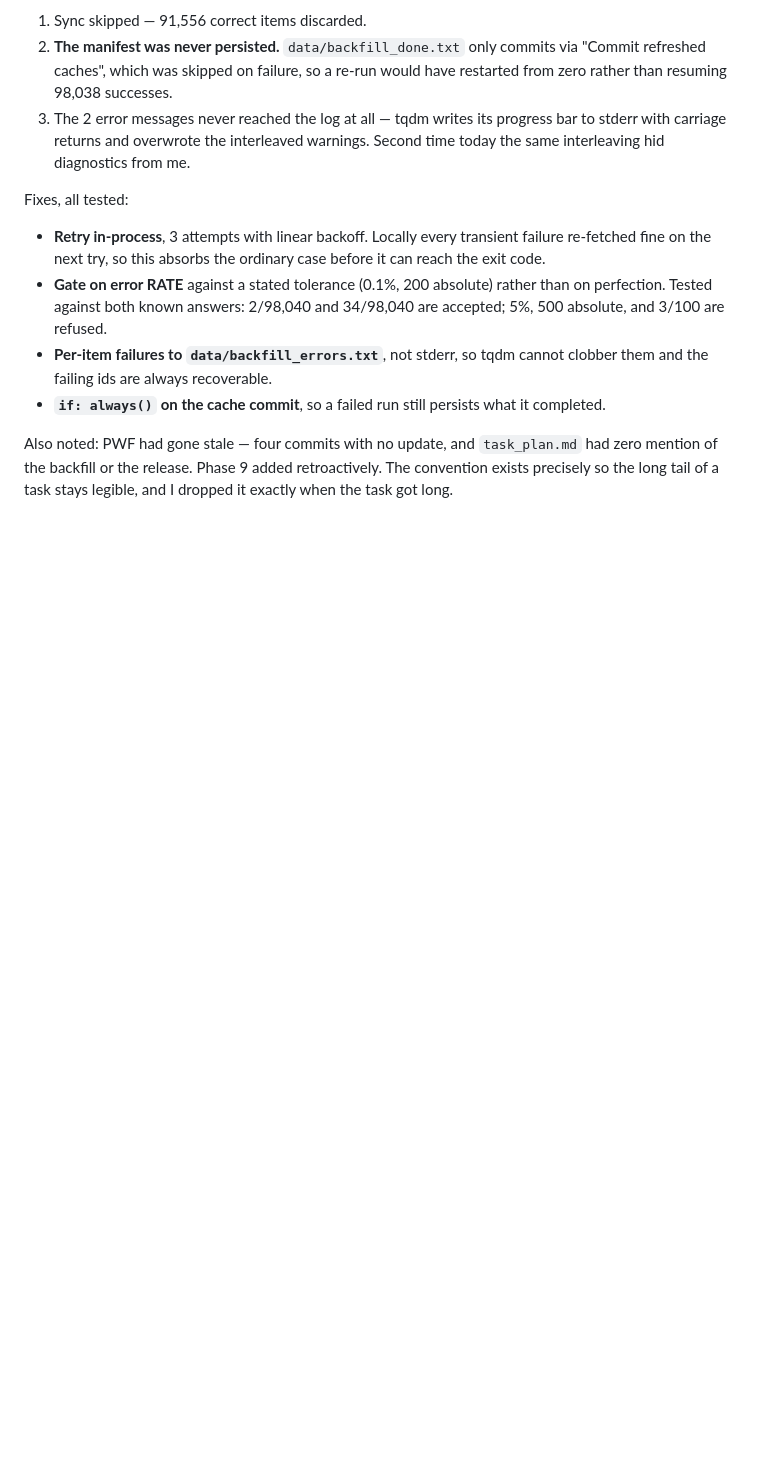
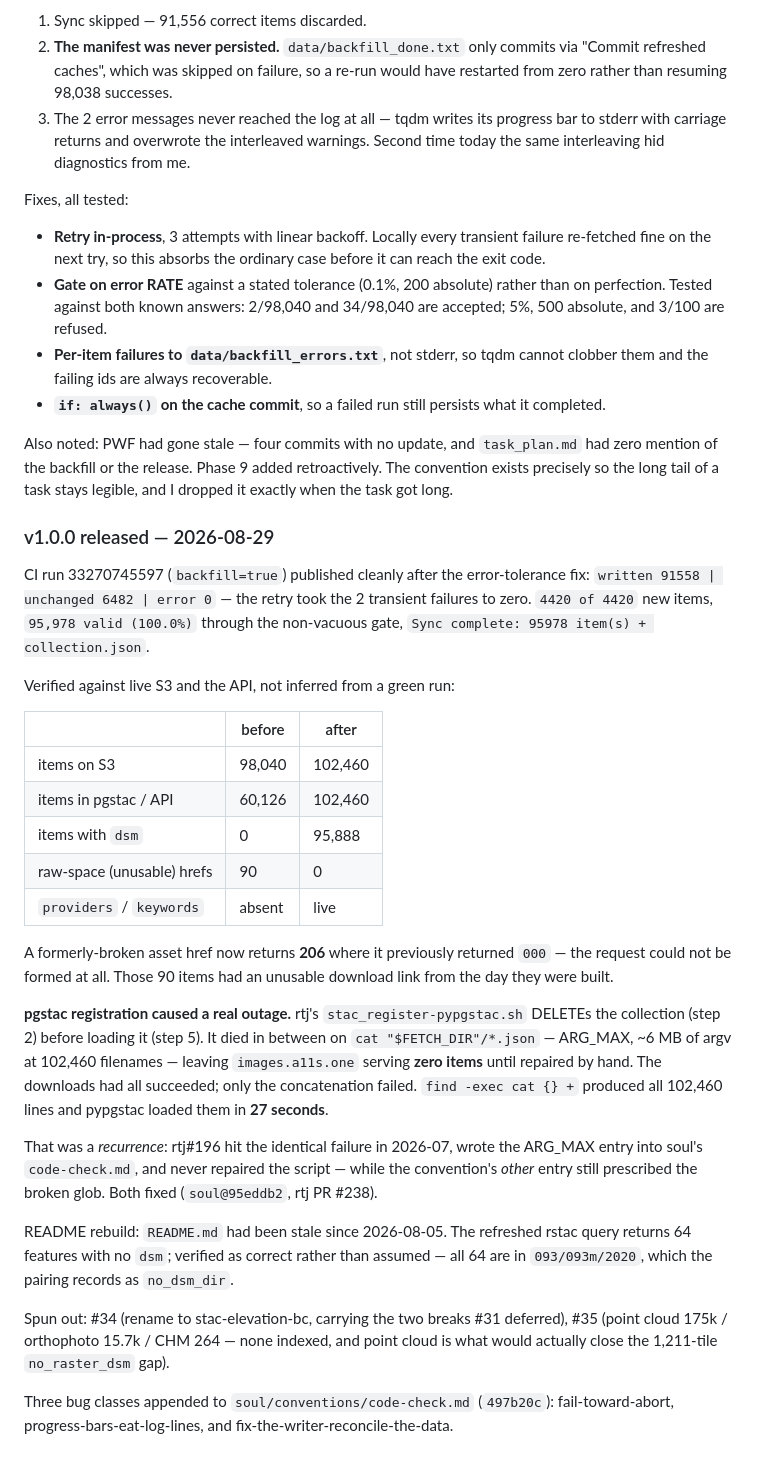
Before and after one commit to NewGraphEnvironment/stac_dem_bc, a Markdown page: planning/active/progress.md, the part around the change. Rendered like a GitHub page; blank space fills up the shorter version.

Commit message:
Sync PWF: v1.0.0 released and verified
Phase 9 complete. Records the pgstac outage (ARG_MAX in rtj's registration
script, a recurrence of rtj#196) and the spun-out issues #34/#35.

Co-Authored-By: Claude Opus 5 <noreply@anthropic.com>
Claude-Session: https://claude.ai/code/session_01WTTLWXTm7bCZ97gCL26o21

```diff
--- a/planning/active/progress.md
+++ b/planning/active/progress.md
@@ -225,3 +225,47 @@ Also noted: PWF had gone stale — four commits with no update, and `task_plan.m
 had zero mention of the backfill or the release. Phase 9 added retroactively.
 The convention exists precisely so the long tail of a task stays legible, and I
 dropped it exactly when the task got long.
+
+### v1.0.0 released — 2026-08-29
+
+CI run 33270745597 (`backfill=true`) published cleanly after the error-tolerance
+fix: `written 91558 | unchanged 6482 | error 0` — the retry took the 2 transient
+failures to zero. `4420 of 4420` new items, `95,978 valid (100.0%)` through the
+non-vacuous gate, `Sync complete: 95978 item(s) + collection.json`.
+
+Verified against live S3 and the API, not inferred from a green run:
+
+| | before | after |
+|---|---|---|
+| items on S3 | 98,040 | 102,460 |
+| items in pgstac / API | 60,126 | 102,460 |
+| items with `dsm` | 0 | 95,888 |
+| raw-space (unusable) hrefs | 90 | 0 |
+| `providers` / `keywords` | absent | live |
+
+A formerly-broken asset href now returns **206** where it previously returned
+`000` — the request could not be formed at all. Those 90 items had an unusable
+download link from the day they were built.
+
+**pgstac registration caused a real outage.** rtj's `stac_register-pypgstac.sh`
+DELETEs the collection (step 2) before loading it (step 5). It died in between on
+`cat "$FETCH_DIR"/*.json` — ARG_MAX, ~6 MB of argv at 102,460 filenames — leaving
+`images.a11s.one` serving **zero items** until repaired by hand. The downloads had
+all succeeded; only the concatenation failed. `find -exec cat {} +` produced all
+102,460 lines and pypgstac loaded them in **27 seconds**.
+
+That was a *recurrence*: rtj#196 hit the identical failure in 2026-07, wrote the
+ARG_MAX entry into soul's `code-check.md`, and never repaired the script — while
+the convention's *other* entry still prescribed the broken glob. Both fixed
+(`soul@95eddb2`, rtj PR #238).
+
+README rebuild: `README.md` had been stale since 2026-08-05. The refreshed rstac
+query returns 64 features with no `dsm`; verified as correct rather than assumed —
+all 64 are in `093/093m/2020`, which the pairing records as `no_dsm_dir`.
+
+Spun out: #34 (rename to stac-elevation-bc, carrying the two breaks #31 deferred),
+#35 (point cloud 175k / orthophoto 15.7k / CHM 264 — none indexed, and point cloud
+is what would actually close the 1,211-tile `no_raster_dsm` gap).
+
+Three bug classes appended to `soul/conventions/code-check.md` (`497b20c`):
+fail-toward-abort, progress-bars-eat-log-lines, and fix-the-writer-reconcile-the-data.
```
Also changed, not shown: planning/active/task_plan.md (+4 -4 lines).
